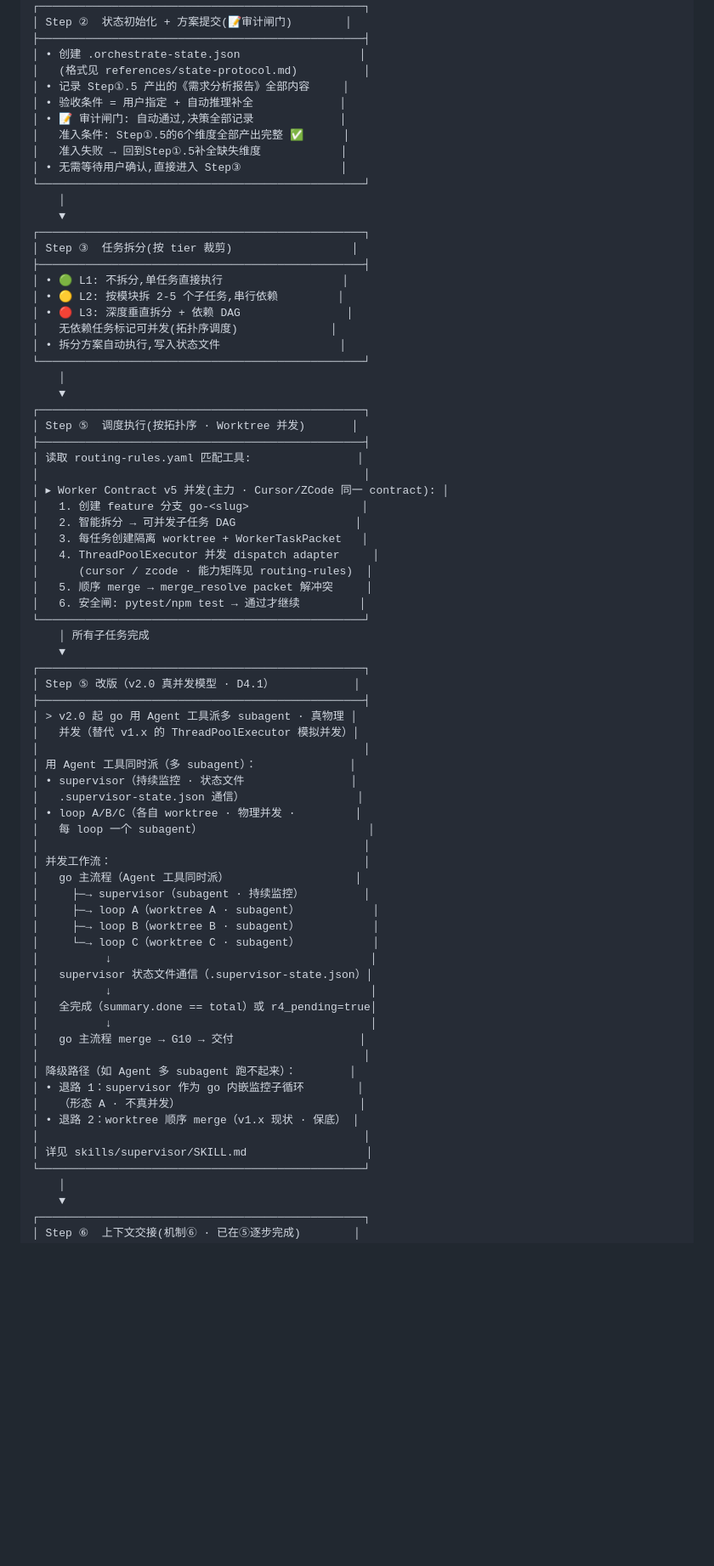
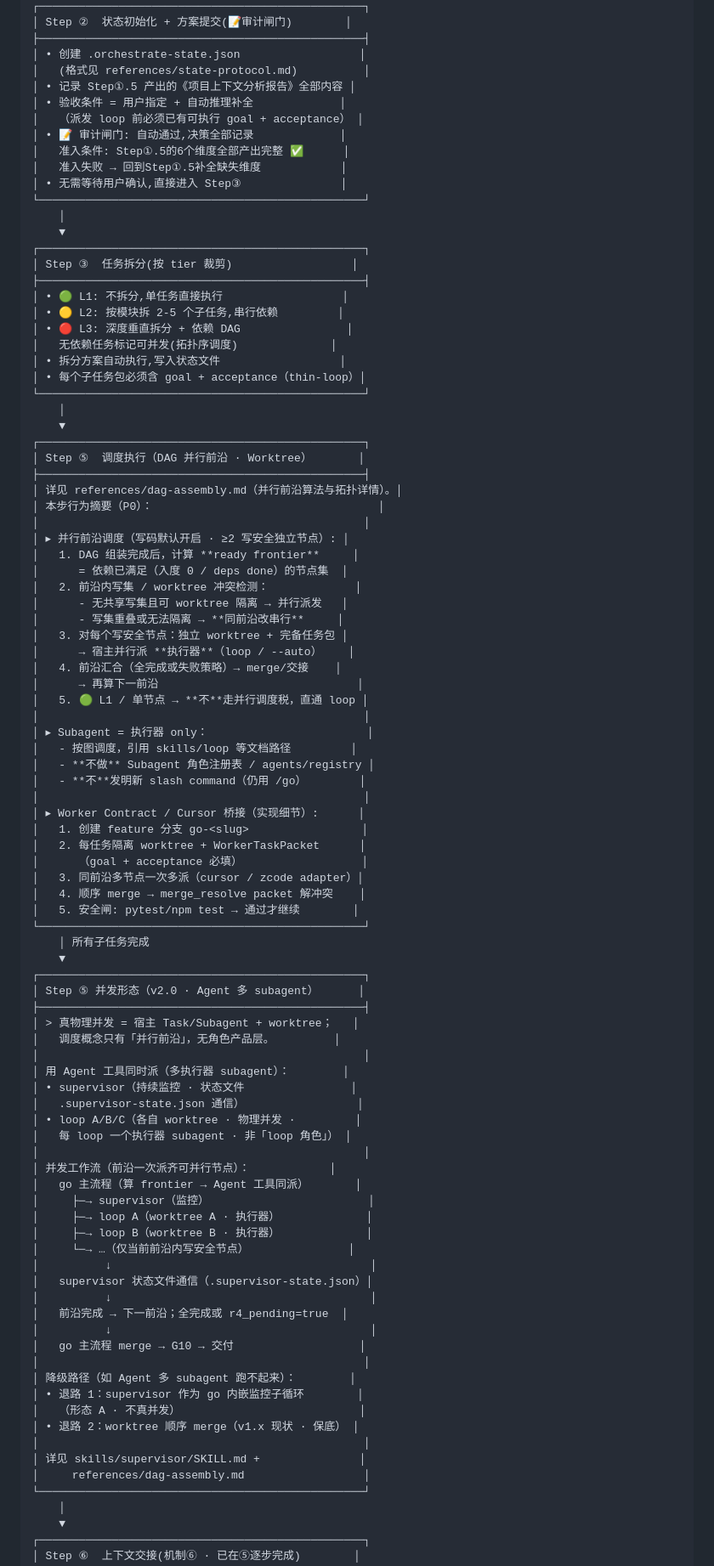
Before and after one commit to tsfdsong/loop_engineering, a Markdown page: skills/go/SKILL.md, the part around one of its changes. Shown at 85% size. GitHub-like rendering; blank space fills up the shorter version.

Commit message:
docs(go): thin-loop contract and parallel-frontier scheduling
Co-authored-by: Cursor <cursoragent@cursor.com>

```diff
--- a/skills/go/SKILL.md
+++ b/skills/go/SKILL.md
@@ -213,8 +238,9 @@ go 负责"拆任务、分对工具";loop 负责"把每个任务做对"。go 不
 ├─────────────────────────────────────────────────┤
 │ • 创建 .orchestrate-state.json                  │
 │   (格式见 references/state-protocol.md)          │
-│ • 记录 Step①.5 产出的《需求分析报告》全部内容     │
+│ • 记录 Step①.5 产出的《项目上下文分析报告》全部内容 │
 │ • 验收条件 = 用户指定 + 自动推理补全             │
+│   （派发 loop 前必须已有可执行 goal + acceptance） │
 │ • 📝 审计闸门: 自动通过,决策全部记录             │
 │   准入条件: Step①.5的6个维度全部产出完整 ✅      │
 │   准入失败 → 回到Step①.5补全缺失维度            │
@@ -230,47 +256,65 @@ go 负责"拆任务、分对工具";loop 负责"把每个任务做对"。go 不
 │ • 🔴 L3: 深度垂直拆分 + 依赖 DAG                │
 │   无依赖任务标记可并发(拓扑序调度)              │
 │ • 拆分方案自动执行,写入状态文件                  │
+│ • 每个子任务包必须含 goal + acceptance（thin-loop）│
 └─────────────────────────────────────────────────┘
     │
     ▼
 ┌─────────────────────────────────────────────────┐
-│ Step ⑤  调度执行(按拓扑序 · Worktree 并发)       │
+│ Step ⑤  调度执行（DAG 并行前沿 · Worktree）       │
 ├─────────────────────────────────────────────────┤
-│ 读取 routing-rules.yaml 匹配工具:                │
+│ 详见 references/dag-assembly.md（并行前沿算法与拓扑详情）。│
+│ 本步行为摘要（P0）：                                  │
 │                                                 │
-│ ▸ Worker Contract v5 并发(主力 · Cursor/ZCode 同一 contract): │
+│ ▸ 并行前沿调度（写码默认开启 · ≥2 写安全独立节点）: │
+│   1. DAG 组装完成后，计算 **ready frontier**     │
+│      = 依赖已满足（入度 0 / deps done）的节点集  │
+│   2. 前沿内写集 / worktree 冲突检测：             │
+│      - 无共享写集且可 worktree 隔离 → 并行派发   │
+│      - 写集重叠或无法隔离 → **同前沿改串行**     │
+│   3. 对每个写安全节点：独立 worktree + 完备任务包 │
+│      → 宿主并行派 **执行器**（loop / --auto）    │
+│   4. 前沿汇合（全完成或失败策略）→ merge/交接    │
+│      → 再算下一前沿                              │
+│   5. 🟢 L1 / 单节点 → **不**走并行调度税，直通 loop │
+│                                                 │
+│ ▸ Subagent = 执行器 only：                        │
+│   - 按图调度，引用 skills/loop 等文档路径         │
+│   - **不做** Subagent 角色注册表 / agents/registry │
+│   - **不**发明新 slash command（仍用 /go）        │
+│                                                 │
+│ ▸ Worker Contract / Cursor 桥接（实现细节）:      │
 │   1. 创建 feature 分支 go-<slug>                 │
-│   2. 智能拆分 → 可并发子任务 DAG                  │
-│   3. 每任务创建隔离 worktree + WorkerTaskPacket   │
-│   4. ThreadPoolExecutor 并发 dispatch adapter     │
-│      (cursor / zcode · 能力矩阵见 routing-rules)  │
-│   5. 顺序 merge → merge_resolve packet 解冲突     │
-│   6. 安全闸: pytest/npm test → 通过才继续         │
+│   2. 每任务隔离 worktree + WorkerTaskPacket      │
+│      （goal + acceptance 必填）                  │
+│   3. 同前沿多节点一次多派（cursor / zcode adapter）│
+│   4. 顺序 merge → merge_resolve packet 解冲突    │
+│   5. 安全闸: pytest/npm test → 通过才继续        │
 └─────────────────────────────────────────────────┘
     │ 所有子任务完成
     ▼
 ┌─────────────────────────────────────────────────┐
-│ Step ⑤ 改版（v2.0 真并发模型 · D4.1）            │
+│ Step ⑤ 并发形态（v2.0 · Agent 多 subagent）      │
 ├─────────────────────────────────────────────────┤
-│ > v2.0 起 go 用 Agent 工具派多 subagent · 真物理 │
-│   并发（替代 v1.x 的 ThreadPoolExecutor 模拟并发）│
+│ > 真物理并发 = 宿主 Task/Subagent + worktree；   │
+│   调度概念只有「并行前沿」，无角色产品层。         │
 │                                                 │
-│ 用 Agent 工具同时派（多 subagent）：              │
+│ 用 Agent 工具同时派（多执行器 subagent）：        │
 │ • supervisor（持续监控 · 状态文件                │
 │   .supervisor-state.json 通信）                 │
 │ • loop A/B/C（各自 worktree · 物理并发 ·         │
-│   每 loop 一个 subagent）                         │
+│   每 loop 一个执行器 subagent · 非「loop 角色」） │
 │                                                 │
-│ 并发工作流：                                      │
-│   go 主流程（Agent 工具同时派）                   │
-│     ├─→ supervisor（subagent · 持续监控）         │
-│     ├─→ loop A（worktree A · subagent）           │
-│     ├─→ loop B（worktree B · subagent）           │
-│     └─→ loop C（worktree C · subagent）           │
+│ 并发工作流（前沿一次派齐可并行节点）：            │
+│   go 主流程（算 frontier → Agent 工具同派）       │
+│     ├─→ supervisor（监控）                        │
+│     ├─→ loop A（worktree A · 执行器）             │
+│     ├─→ loop B（worktree B · 执行器）             │
+│     └─→ …（仅当前前沿内写安全节点）               │
 │          ↓                                       │
 │   supervisor 状态文件通信（.supervisor-state.json）│
 │          ↓                                       │
-│   全完成（summary.done == total）或 r4_pending=true│
+│   前沿完成 → 下一前沿；全完成或 r4_pending=true  │
 │          ↓                                       │
 │   go 主流程 merge → G10 → 交付                   │
 │                                                 │
@@ -279,7 +323,8 @@ go 负责"拆任务、分对工具";loop 负责"把每个任务做对"。go 不
 │   （形态 A · 不真并发）                           │
 │ • 退路 2：worktree 顺序 merge（v1.x 现状 · 保底） │
 │                                                 │
-│ 详见 skills/supervisor/SKILL.md                  │
+│ 详见 skills/supervisor/SKILL.md +               │
+│     references/dag-assembly.md                  │
 └─────────────────────────────────────────────────┘
     │
     ▼
```
Also changed, not shown: other parts of skills/go/SKILL.md (+62 -34 lines).
